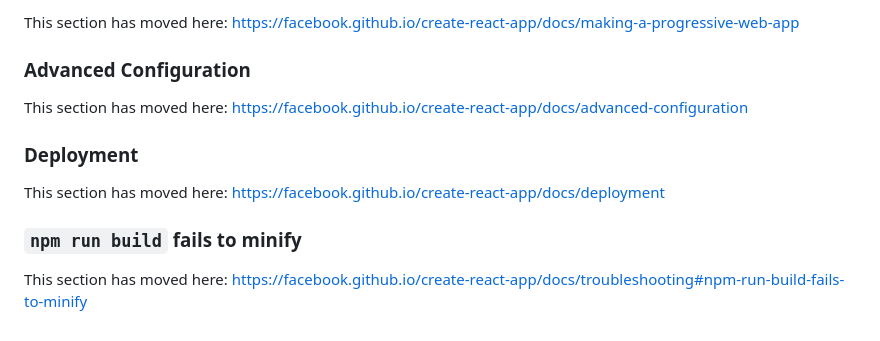
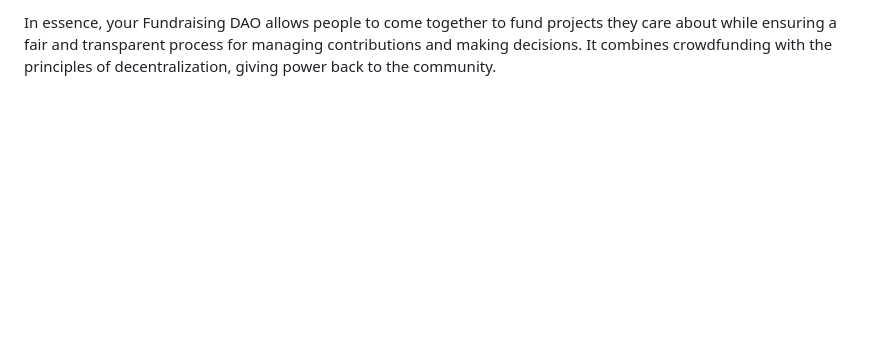
Before and after one commit to RajaPremSai/dao-fundraising, a Markdown page: README.md, the part around one of its changes. GitHub-like rendering; blank space fills up the shorter version.

```diff
--- a/README.md
+++ b/README.md
@@ -57,14 +73,2 @@ This section has moved here: [https://facebook.github.io/create-react-app/docs/a
 
-This section has moved here: [https://facebook.github.io/create-react-app/docs/making-a-progressive-web-app](https://facebook.github.io/create-react-app/docs/making-a-progressive-web-app)
-
-### Advanced Configuration
-
-This section has moved here: [https://facebook.github.io/create-react-app/docs/advanced-configuration](https://facebook.github.io/create-react-app/docs/advanced-configuration)
-
-### Deployment
-
-This section has moved here: [https://facebook.github.io/create-react-app/docs/deployment](https://facebook.github.io/create-react-app/docs/deployment)
-
-### `npm run build` fails to minify
-
-This section has moved here: [https://facebook.github.io/create-react-app/docs/troubleshooting#npm-run-build-fails-to-minify](https://facebook.github.io/create-react-app/docs/troubleshooting#npm-run-build-fails-to-minify)
+In essence, your Fundraising DAO allows people to come together to fund projects they care about while ensuring a fair and transparent process for managing contributions and making decisions. It combines crowdfunding with the principles of decentralization, giving power back to the community.
```
Also changed, not shown: other parts of README.md (+47 -31 lines).
